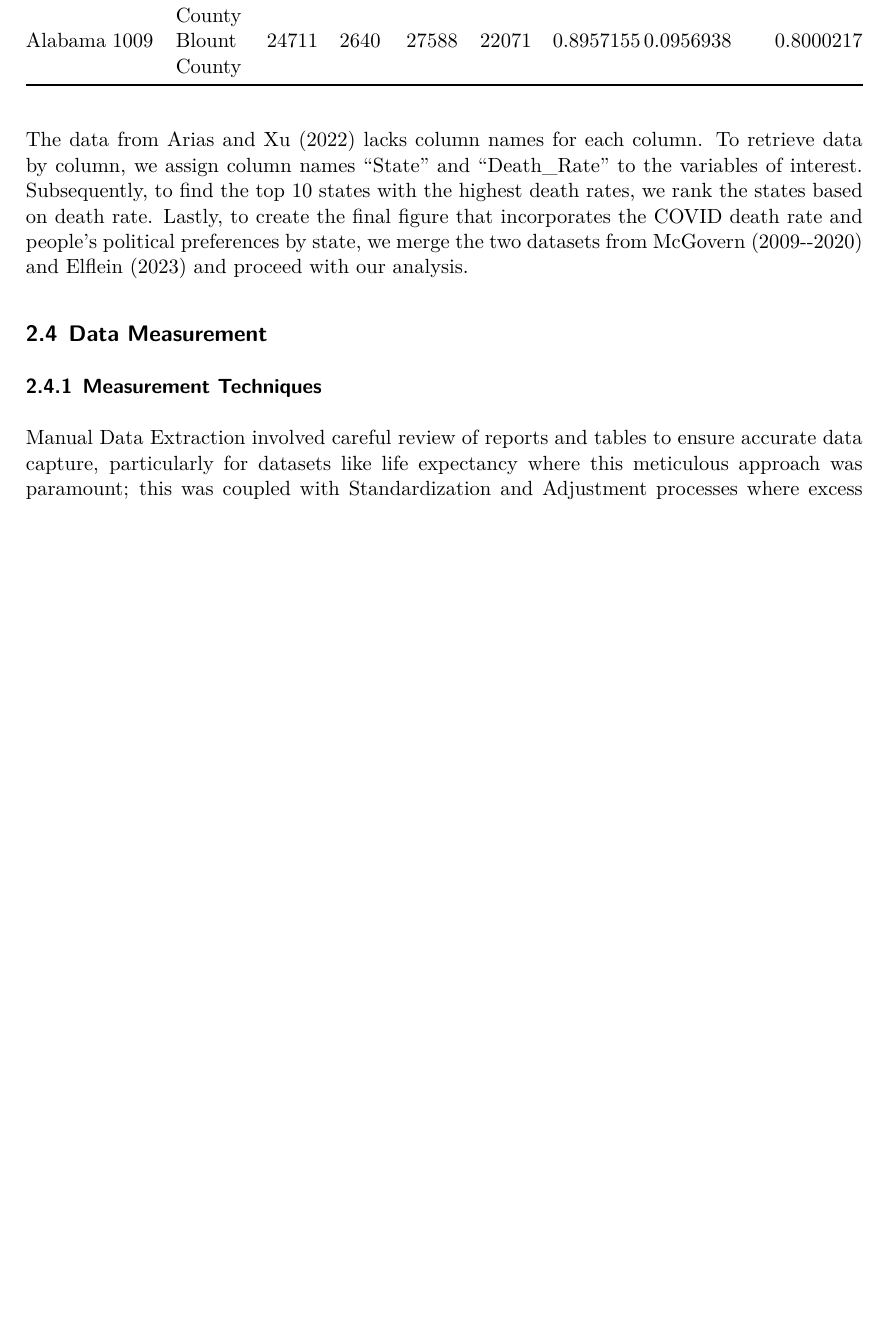
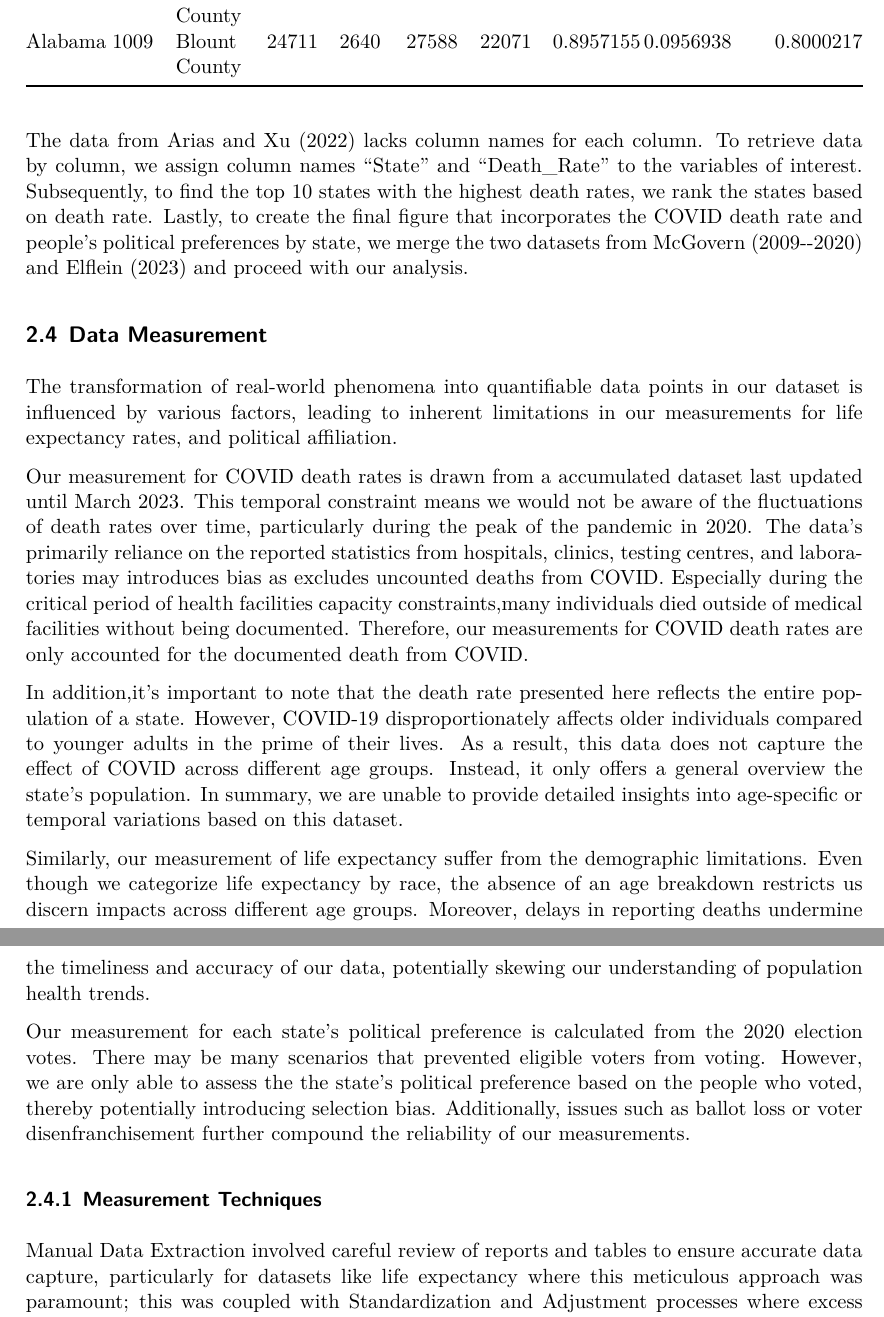
Before and after one commit to hannahyu07/US-Covid-Analysis, a Quarto document (outputs/paper/paper.qmd): part of page 4 of 16 before the commit and two parts of pages 5 and 6 of 18 after it, the two joined at a grey line, cut so that both start at the same text, the shorter picture padded with empty space. The pictures show the output file outputs/paper/paper.pdf that the author committed with the source.

Commit message:
data measurements and others

```diff
--- a/outputs/paper/paper.qmd
+++ b/outputs/paper/paper.qmd
@@ -150,6 +150,19 @@ The data from @data2 lacks column names for each column. To retrieve data by col
 
 ## Data Measurement
 
+The transformation of real-world phenomena into quantifiable data points in our dataset is influenced by various factors, leading to inherent limitations in our  measurements for life expectancy rates, and political affiliation.
+
+Our measurement for COVID death rates is drawn from a accumulated dataset last updated until March 2023. This temporal constraint means we would not be aware of the fluctuations of death rates over time, particularly during the peak of the pandemic in 2020. The data's primarily reliance on the reported statistics from hospitals, clinics, testing centres, and laboratories may introduces bias as excludes uncounted deaths from COVID. Especially during the critical period of health facilities capacity constraints,many individuals died outside of medical facilities without being documented. Therefore, our measurements for COVID death rates are only accounted for the documented death from COVID.
+
+In addition,it's important to note that the death rate presented here reflects the entire population of a state. However, COVID-19 disproportionately affects older individuals compared to younger adults in the prime of their lives. As a result, this data does not capture the effect of COVID across different age groups. Instead, it only offers a general overview the state's population. In summary, we are unable to provide detailed insights into age-specific or temporal variations based on this dataset.
+
+
+Similarly, our measurement of life expectancy suffer from the demographic limitations. Even though we categorize life expectancy by race, the absence of an age breakdown restricts us discern impacts across different age groups. Moreover, delays in reporting deaths undermine the timeliness and accuracy of our data, potentially skewing our understanding of population health trends.
+
+Our measurement for each state's political preference is calculated from the 2020 election votes. There may be many scenarios that prevented eligible voters from voting. However, we are only able to assess the the state's political preference based on the people who voted, thereby potentially introducing selection bias. Additionally, issues such as ballot loss or voter disenfranchisement further compound the reliability of our measurements.
+
+
+
 ### Measurement Techniques
 
 Manual Data Extraction involved careful review of reports and tables to ensure accurate data capture, particularly for datasets like life expectancy where this meticulous approach was paramount; this was coupled with Standardization and Adjustment processes where excess death data and age-standardized excess death rates underwent significant processing, including the comparison of observed deaths during the pandemic to expected deaths based on historical trends, with adjustments made for the age distribution of the population; concurrently, Geospatial Data Handling was employed for mapping the GHS Index scores, utilizing Geographic Information Systems (GIS) to visually represent pandemic preparedness across various countries, and this was complemented by Real-Time Data Aggregation, which entailed aggregating COVID-19 death data in real-time from authoritative sources such as the Johns Hopkins University Dashboard, necessitating continuous data monitoring and updates to maintain accuracy and relevance.
```
Also changed, not shown: outputs/paper/paper.pdf, outputs/paper/paper.tex (deleted), outputs/paper/paper.qmd (1 more changed lines), 7 other files.
